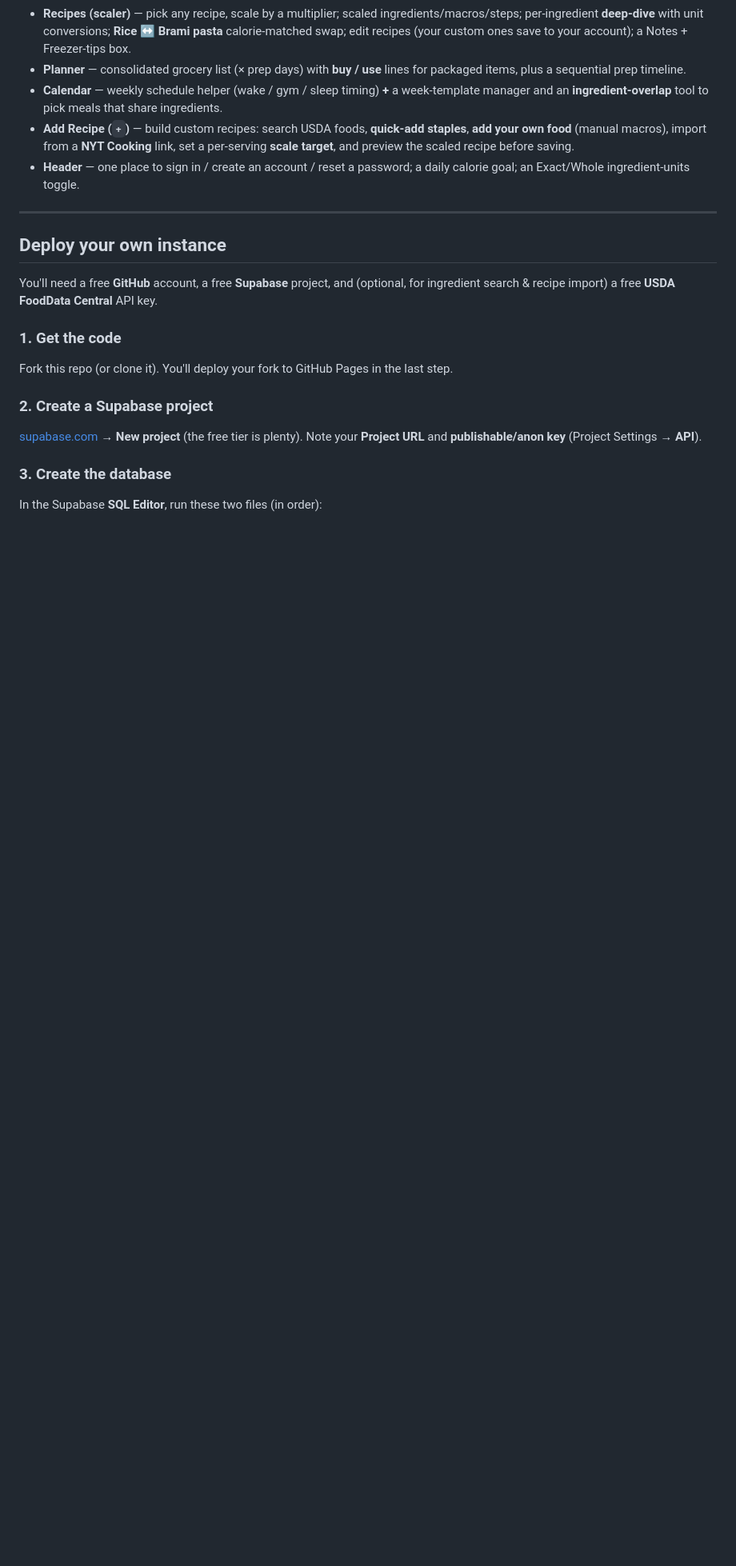
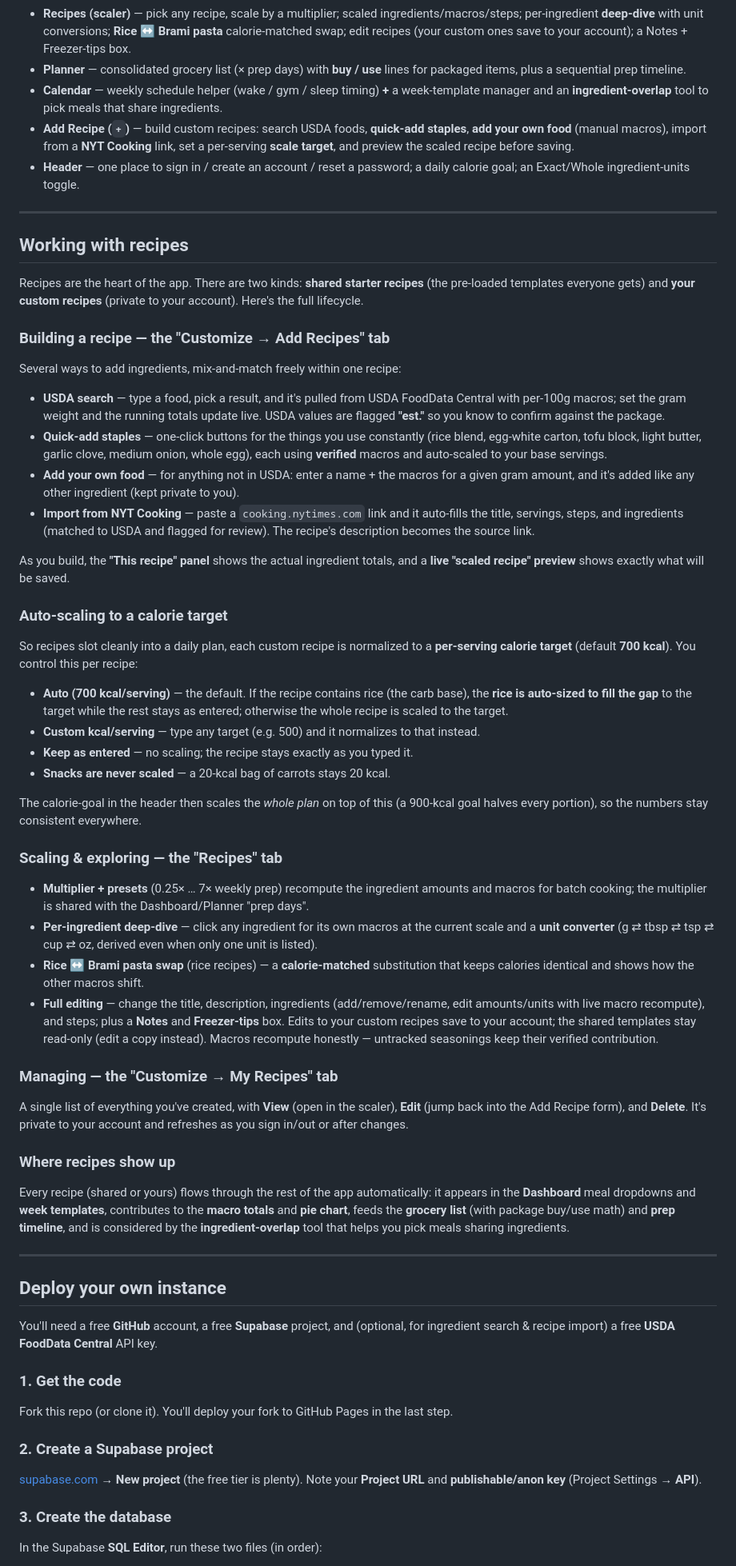
Before and after one commit to zaranip/meal-prep-helper, a Markdown page: README.md, the part around the change. Shown at 80% size. Drawn GitHub-style; blank space fills up the shorter version.

Commit message:
updating README with more details

```diff
--- a/README.md
+++ b/README.md
@@ -29,6 +29,69 @@ recipes are private to them — everyone shares a common set of pre-loaded start
   target**, and preview the scaled recipe before saving.
 - **Header** — one place to sign in / create an account / reset a password; a daily calorie goal;
   an Exact/Whole ingredient-units toggle.
+
+---
+
+## Working with recipes
+
+Recipes are the heart of the app. There are two kinds: **shared starter recipes** (the pre-loaded
+templates everyone gets) and **your custom recipes** (private to your account). Here's the full
+lifecycle.
+
+### Building a recipe — the "Customize → Add Recipes" tab
+Several ways to add ingredients, mix-and-match freely within one recipe:
+
+- **USDA search** — type a food, pick a result, and it's pulled from USDA FoodData Central with
+  per-100g macros; set the gram weight and the running totals update live. USDA values are flagged
+  **"est."** so you know to confirm against the package.
+- **Quick-add staples** — one-click buttons for the things you use constantly (rice blend, egg-white
+  carton, tofu block, light butter, garlic clove, medium onion, whole egg), each using **verified**
+  macros and auto-scaled to your base servings.
+- **Add your own food** — for anything not in USDA: enter a name + the macros for a given gram
+  amount, and it's added like any other ingredient (kept private to you).
+- **Import from NYT Cooking** — paste a `cooking.nytimes.com` link and it auto-fills the title,
+  servings, steps, and ingredients (matched to USDA and flagged for review). The recipe's
+  description becomes the source link.
+
+As you build, the **"This recipe" panel** shows the actual ingredient totals, and a **live
+"scaled recipe" preview** shows exactly what will be saved.
+
+### Auto-scaling to a calorie target
+So recipes slot cleanly into a daily plan, each custom recipe is normalized to a **per-serving
+calorie target** (default **700 kcal**). You control this per recipe:
+
+- **Auto (700 kcal/serving)** — the default. If the recipe contains rice (the carb base), the
+  **rice is auto-sized to fill the gap** to the target while the rest stays as entered; otherwise
+  the whole recipe is scaled to the target.
+- **Custom kcal/serving** — type any target (e.g. 500) and it normalizes to that instead.
+- **Keep as entered** — no scaling; the recipe stays exactly as you typed it.
+- **Snacks are never scaled** — a 20-kcal bag of carrots stays 20 kcal.
+
+The calorie-goal in the header then scales the *whole plan* on top of this (a 900-kcal goal halves
+every portion), so the numbers stay consistent everywhere.
+
+### Scaling & exploring — the "Recipes" tab
+- **Multiplier + presets** (0.25× … 7× weekly prep) recompute the ingredient amounts and macros for
+  batch cooking; the multiplier is shared with the Dashboard/Planner "prep days".
+- **Per-ingredient deep-dive** — click any ingredient for its own macros at the current scale and a
+  **unit converter** (g ⇄ tbsp ⇄ tsp ⇄ cup ⇄ oz, derived even when only one unit is listed).
+- **Rice ↔ Brami pasta swap** (rice recipes) — a **calorie-matched** substitution that keeps
+  calories identical and shows how the other macros shift.
+- **Full editing** — change the title, description, ingredients (add/remove/rename, edit
+  amounts/units with live macro recompute), and steps; plus a **Notes** and **Freezer-tips** box.
+  Edits to your custom recipes save to your account; the shared templates stay read-only (edit a
+  copy instead). Macros recompute honestly — untracked seasonings keep their verified contribution.
+
+### Managing — the "Customize → My Recipes" tab
+A single list of everything you've created, with **View** (open in the scaler), **Edit** (jump back
+into the Add Recipe form), and **Delete**. It's private to your account and refreshes as you sign
+in/out or after changes.
+
+### Where recipes show up
+Every recipe (shared or yours) flows through the rest of the app automatically: it appears in the
+**Dashboard** meal dropdowns and **week templates**, contributes to the **macro totals** and
+**pie chart**, feeds the **grocery list** (with package buy/use math) and **prep timeline**, and is
+considered by the **ingredient-overlap** tool that helps you pick meals sharing ingredients.
 
 ---
 
```
